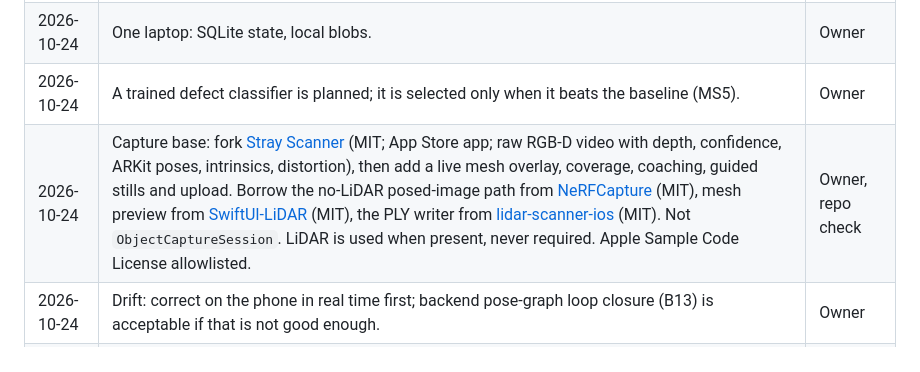
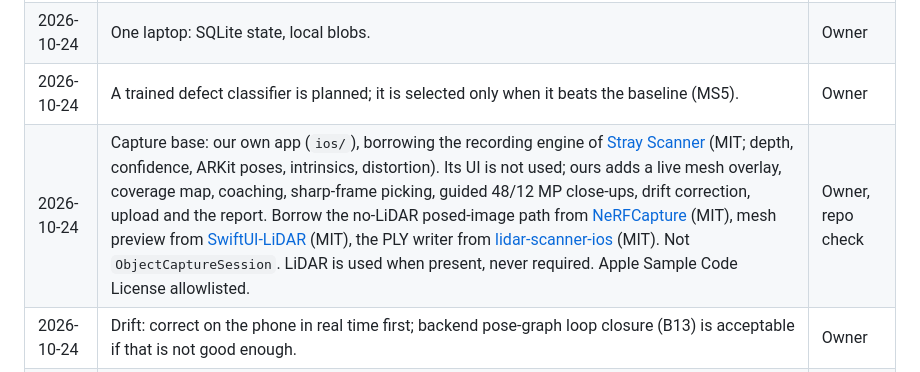
Before and after one commit to SritejBommaraju/lea, a Markdown page: PLAN.md, the part around the change. Rendered like a GitHub page.

Commit message:
Plan: our own app borrowing Stray Scanner's recording engine (not a fork of its UI)
Co-authored-by: Cursor <cursoragent@cursor.com>

```diff
--- a/PLAN.md
+++ b/PLAN.md
@@ -199,7 +199,7 @@ Contracts already in the repo for Phase 2: `grain-scan-record`, `grain-diagnose-
 | 2026-10-24 | Jev is required: no deterministic fusion fallback. A meter reading still wins in code. | Owner |
 | 2026-10-24 | One laptop: SQLite state, local blobs. | Owner |
 | 2026-10-24 | A trained defect classifier is planned; it is selected only when it beats the baseline (MS5). | Owner |
-| 2026-10-24 | Capture base: fork [Stray Scanner](https://github.com/strayrobots/scanner) (MIT; App Store app; raw RGB-D video with depth, confidence, ARKit poses, intrinsics, distortion), then add a live mesh overlay, coverage, coaching, guided stills and upload. Borrow the no-LiDAR posed-image path from [NeRFCapture](https://github.com/jc211/NeRFCapture) (MIT), mesh preview from [SwiftUI-LiDAR](https://github.com/cedanmisquith/SwiftUI-LiDAR) (MIT), the PLY writer from [lidar-scanner-ios](https://github.com/Dominik-Hagmann/lidar-scanner-ios) (MIT). Not `ObjectCaptureSession`. LiDAR is used when present, never required. Apple Sample Code License allowlisted. | Owner, repo check |
+| 2026-10-24 | Capture base: our own app (`ios/`), borrowing the recording engine of [Stray Scanner](https://github.com/strayrobots/scanner) (MIT; depth, confidence, ARKit poses, intrinsics, distortion). Its UI is not used; ours adds a live mesh overlay, coverage map, coaching, sharp-frame picking, guided 48/12 MP close-ups, drift correction, upload and the report. Borrow the no-LiDAR posed-image path from [NeRFCapture](https://github.com/jc211/NeRFCapture) (MIT), mesh preview from [SwiftUI-LiDAR](https://github.com/cedanmisquith/SwiftUI-LiDAR) (MIT), the PLY writer from [lidar-scanner-ios](https://github.com/Dominik-Hagmann/lidar-scanner-ios) (MIT). Not `ObjectCaptureSession`. LiDAR is used when present, never required. Apple Sample Code License allowlisted. | Owner, repo check |
 | 2026-10-24 | Drift: correct on the phone in real time first; backend pose-graph loop closure (B13) is acceptable if that is not good enough. | Owner |
 | 2026-10-24 | Stills: 12 MP is the base; default to 48 MP when the device and iOS allow it in the AR session (probed at startup); ask the user only on a trade-off. | Owner |
 | 2026-10-24 | Scan time: as fast as possible; more time only where quality needs it, with the target set from measurements. | Owner |
```
